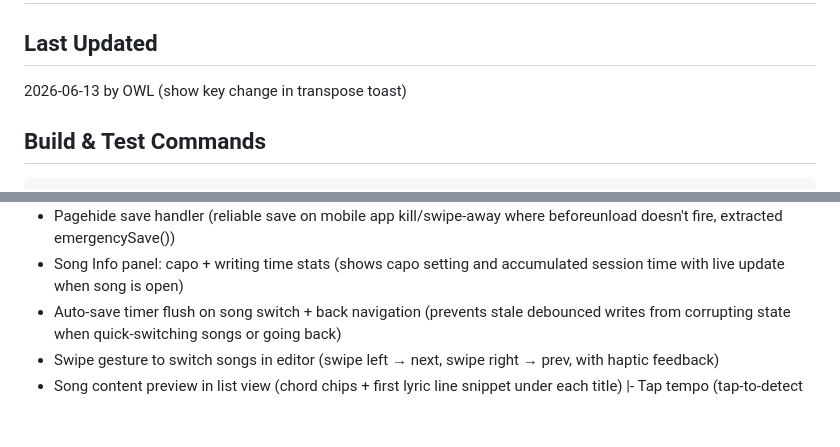
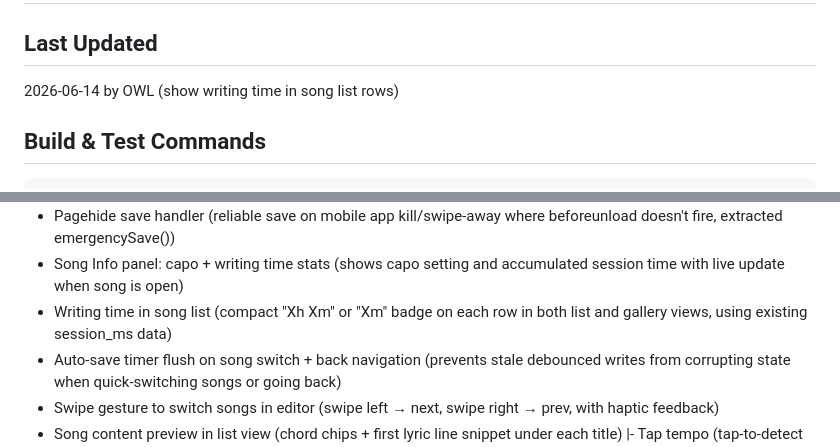
Before and after one commit to bearryj/song-notes-app, a Markdown page: PROGRESS.md, 2 parts joined by grey strips. Drawn GitHub-style; blank space fills up the shorter version.

Commit message:
docs: update PROGRESS.md with writing time list feature

````diff
--- a/PROGRESS.md
+++ b/PROGRESS.md
@@ -1,7 +1,7 @@
 # Song Notes App — Progress Tracker
 
 ## Last Updated
-2026-06-13 by OWL (show key change in transpose toast)
+2026-06-14 by OWL (show writing time in song list rows)
 
 ## Build & Test Commands
 ```bash
@@ -71,6 +71,7 @@ powershell.exe -Command "Get-NetTCPConnection -LocalPort 1422 -ErrorAction Silen
 - Keyboard shortcuts help overlay (Ctrl+/ or ? to show grouped shortcuts in Apple Notes-style modal)
 - Pagehide save handler (reliable save on mobile app kill/swipe-away where beforeunload doesn't fire, extracted emergencySave())
 - Song Info panel: capo + writing time stats (shows capo setting and accumulated session time with live update when song is open)
+- Writing time in song list (compact "Xh Xm" or "Xm" badge on each row in both list and gallery views, using existing session_ms data)
 - Auto-save timer flush on song switch + back navigation (prevents stale debounced writes from corrupting state when quick-switching songs or going back)
 - Swipe gesture to switch songs in editor (swipe left → next, swipe right → prev, with haptic feedback)
 - Song content preview in list view (chord chips + first lyric line snippet under each title)
````
